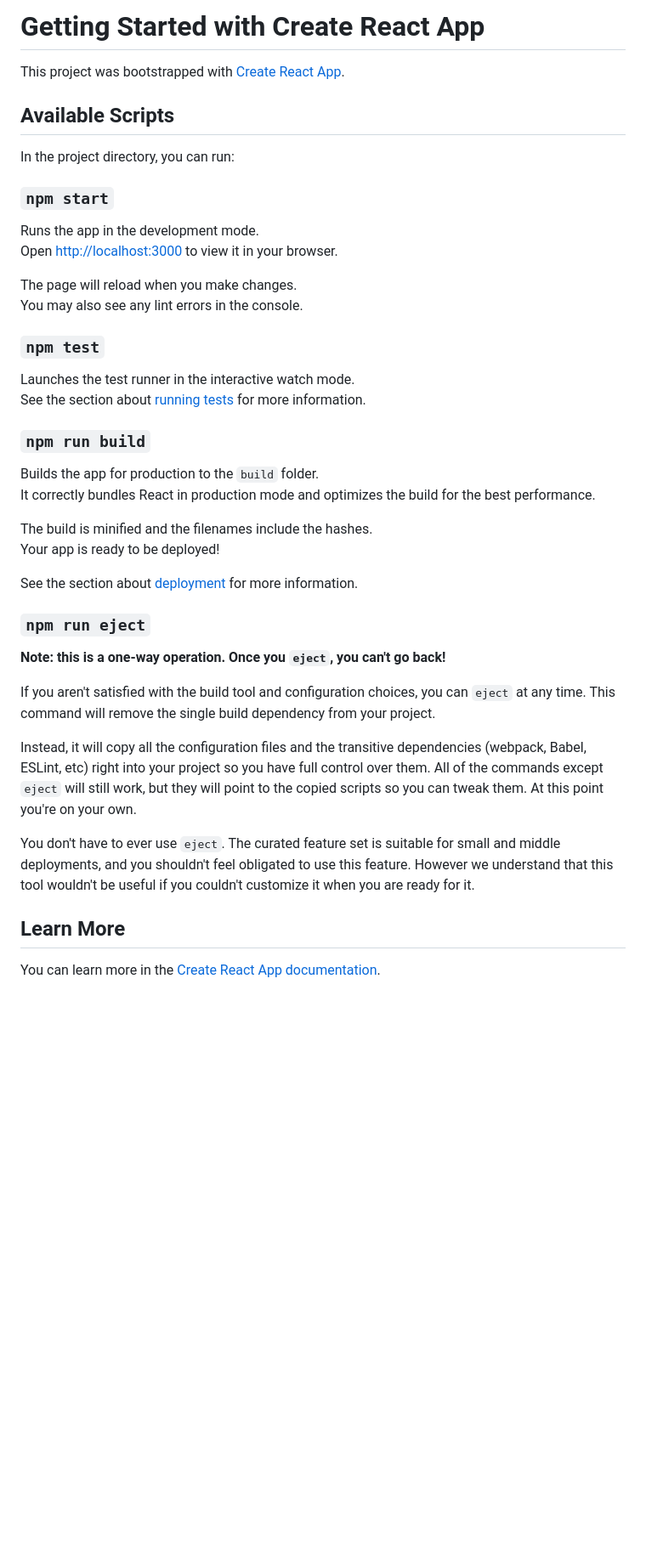
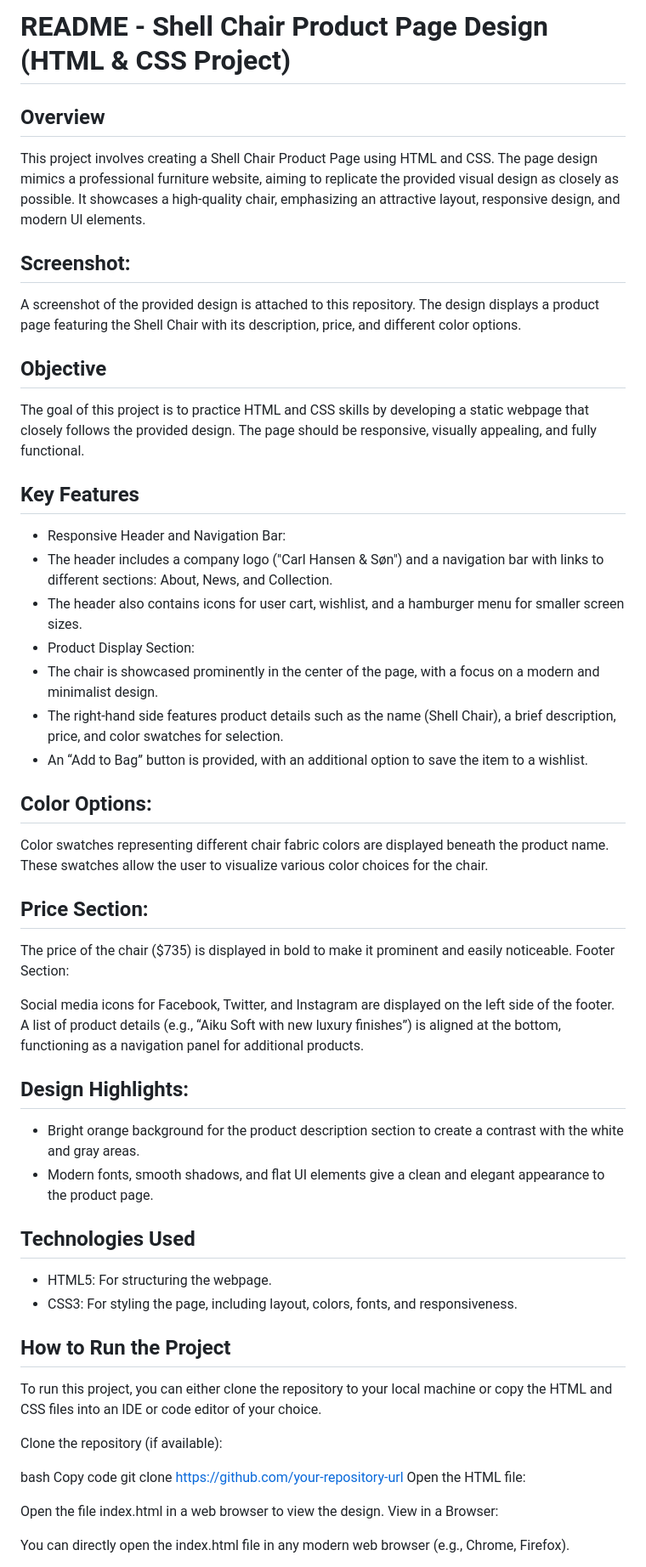
Before and after one commit to Asiphile1/Positioning-example, a Markdown page: README.md, the part around the change printed below. Shown: that part at 85% size. Rendered like a GitHub page; blank space fills up the shorter version.

```diff
--- a/README.md
+++ b/README.md
@@ -1,45 +1,58 @@
-# Getting Started with Create React App
+# README - Shell Chair Product Page Design (HTML & CSS Project)
 
-This project was bootstrapped with [Create React App](https://github.com/facebook/create-react-app).
+## Overview
 
-## Available Scripts
+This project involves creating a Shell Chair Product Page using HTML and CSS. The page design mimics a professional furniture website, aiming to replicate the provided visual design as closely as possible. It showcases a high-quality chair, emphasizing an attractive layout, responsive design, and modern UI elements.
 
-In the project directory, you can run:
+## Screenshot:
 
-### `npm start`
+A screenshot of the provided design is attached to this repository. The design displays a product page featuring the Shell Chair with its description, price, and different color options.
 
-Runs the app in the development mode.\
-Open [http://localhost:3000](http://localhost:3000) to view it in your browser.
+## Objective
+The goal of this project is to practice HTML and CSS skills by developing a static webpage that closely follows the provided design. The page should be responsive, visually appealing, and fully functional.
 
-The page will reload when you make changes.\
-You may also see any lint errors in the console.
+## Key Features
+* Responsive Header and Navigation Bar:
+* The header includes a company logo ("Carl Hansen & Søn") and a navigation bar with links to different sections: About, News, and Collection.
+* The header also contains icons for user cart, wishlist, and a hamburger menu for smaller screen sizes.
+* Product Display Section:
+* The chair is showcased prominently in the center of the page, with a focus on a modern and minimalist design.
+* The right-hand side features product details such as the name (Shell Chair), a brief description, price, and color swatches for selection.
+* An “Add to Bag” button is provided, with an additional option to save the item to a wishlist.
 
-### `npm test`
+## Color Options:
 
-Launches the test runner in the interactive watch mode.\
-See the section about [running tests](https://facebook.github.io/create-react-app/docs/running-tests) for more information.
+Color swatches representing different chair fabric colors are displayed beneath the product name. These swatches allow the user to visualize various color choices for the chair.
 
-### `npm run build`
+## Price Section:
 
-Builds the app for production to the `build` folder.\
-It correctly bundles React in production mode and optimizes the build for the best performance.
+The price of the chair ($735) is displayed in bold to make it prominent and easily noticeable.
+Footer Section:
 
-The build is minified and the filenames include the hashes.\
-Your app is ready to be deployed!
+Social media icons for Facebook, Twitter, and Instagram are displayed on the left side of the footer.
+A list of product details (e.g., “Aiku Soft with new luxury finishes”) is aligned at the bottom, functioning as a navigation panel for additional products.
 
-See the section about [deployment](https://facebook.github.io/create-react-app/docs/deployment) for more information.
+## Design Highlights:
 
-### `npm run eject`
+* Bright orange background for the product description section to create a contrast with the white and gray areas.
+* Modern fonts, smooth shadows, and flat UI elements give a clean and elegant appearance to the product page.
 
-**Note: this is a one-way operation. Once you `eject`, you can't go back!**
+## Technologies Used
+* HTML5: For structuring the webpage.
+* CSS3: For styling the page, including layout, colors, fonts, and responsiveness.
 
-If you aren't satisfied with the build tool and configuration choices, you can `eject` at any time. This command will remove the single build dependency from your project.
+## How to Run the Project
+To run this project, you can either clone the repository to your local machine or copy the HTML and CSS files into an IDE or code editor of your choice.
 
-Instead, it will copy all the configuration files and the transitive dependencies (webpack, Babel, ESLint, etc) right into your project so you have full control over them. All of the commands except `eject` will still work, but they will point to the copied scripts so you can tweak them. At this point you're on your own.
+Clone the repository (if available):
 
-You don't have to ever use `eject`. The curated feature set is suitable for small and middle deployments, and you shouldn't feel obligated to use this feature. However we understand that this tool wouldn't be useful if you couldn't customize it when you are ready for it.
+bash
+Copy code
+git clone https://github.com/your-repository-url
+Open the HTML file:
 
-## Learn More
+Open the file index.html in a web browser to view the design.
+View in a Browser:
 
-You can learn more in the [Create React App documentation](https://facebook.github.io/create-react-app/docs/getting-started).
+You can directly open the index.html file in any modern web browser (e.g., Chrome, Firefox).
 
```
Also changed, not shown: other parts of README.md (+27 -17 lines).
